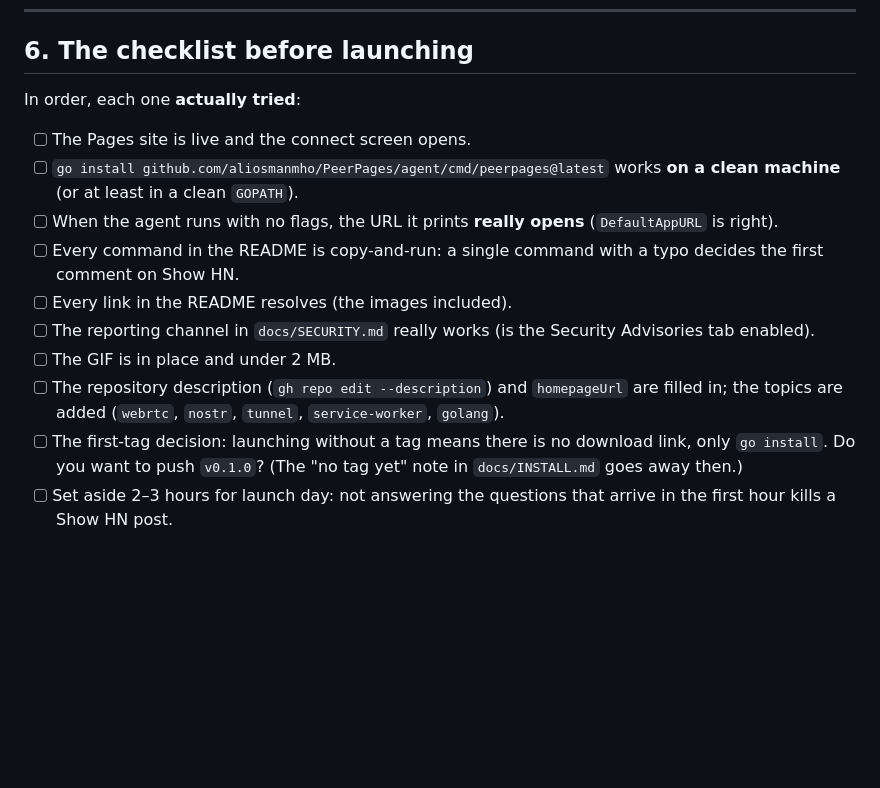
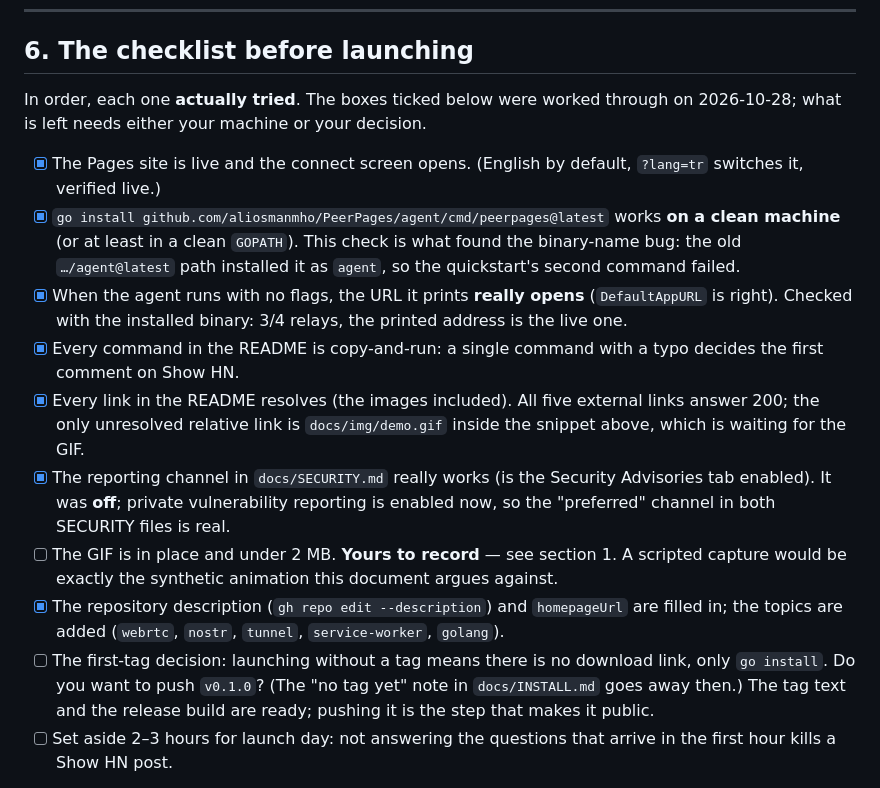
Before and after one commit to aliosmanmho/PeerPages, a Markdown page: docs/LAUNCH.md, the part around the change. GitHub-like rendering; blank space fills up the shorter version.

Commit message:
docs: record the pre-launch checklist run
The boxes that were actually tried are ticked, with what each one found.
Private vulnerability reporting was off on the repository and is on now,
so the preferred channel in both SECURITY files is real.

Co-Authored-By: Claude Opus 5 <noreply@anthropic.com>

```diff
--- a/docs/LAUNCH.md
+++ b/docs/LAUNCH.md
@@ -219,25 +219,40 @@ Put the company account name in place of `<company-account>`.
 
 ## 6. The checklist before launching
 
-In order, each one **actually tried**:
+In order, each one **actually tried**. The boxes ticked below were worked
+through on 2026-10-28; what is left needs either your machine or your
+decision.
 
-- [ ] The Pages site is live and the connect screen opens.
-- [ ] `go install github.com/aliosmanmho/PeerPages/agent/cmd/peerpages@latest` works **on
-      a clean machine** (or at least in a clean `GOPATH`).
-- [ ] When the agent runs with no flags, the URL it prints **really
-      opens** (`DefaultAppURL` is right).
-- [ ] Every command in the README is copy-and-run: a single command with a
+- [x] The Pages site is live and the connect screen opens. (English by
+      default, `?lang=tr` switches it, verified live.)
+- [x] `go install github.com/aliosmanmho/PeerPages/agent/cmd/peerpages@latest` works **on
+      a clean machine** (or at least in a clean `GOPATH`). This check is
+      what found the binary-name bug: the old `…/agent@latest` path
+      installed it as `agent`, so the quickstart's second command failed.
+- [x] When the agent runs with no flags, the URL it prints **really
+      opens** (`DefaultAppURL` is right). Checked with the installed
+      binary: 3/4 relays, the printed address is the live one.
+- [x] Every command in the README is copy-and-run: a single command with a
       typo decides the first comment on Show HN.
-- [ ] Every link in the README resolves (the images included).
-- [ ] The reporting channel in `docs/SECURITY.md` really works (is the
-      Security Advisories tab enabled).
-- [ ] The GIF is in place and under 2 MB.
-- [ ] The repository description (`gh repo edit --description`) and
+- [x] Every link in the README resolves (the images included). All five
+      external links answer 200; the only unresolved relative link is
+      `docs/img/demo.gif` inside the snippet above, which is waiting for
+      the GIF.
+- [x] The reporting channel in `docs/SECURITY.md` really works (is the
+      Security Advisories tab enabled). It was **off**; private
+      vulnerability reporting is enabled now, so the "preferred" channel
+      in both SECURITY files is real.
+- [ ] The GIF is in place and under 2 MB. **Yours to record** — see
+      section 1. A scripted capture would be exactly the synthetic
+      animation this document argues against.
+- [x] The repository description (`gh repo edit --description`) and
       `homepageUrl` are filled in; the topics are added (`webrtc`,
       `nostr`, `tunnel`, `service-worker`, `golang`).
 - [ ] The first-tag decision: launching without a tag means there is no
       download link, only `go install`. Do you want to push `v0.1.0`?
       (The "no tag yet" note in `docs/INSTALL.md` goes away then.)
+      The tag text and the release build are ready; pushing it is the
+      step that makes it public.
 - [ ] Set aside 2–3 hours for launch day: not answering the questions that
       arrive in the first hour kills a Show HN post.
 
```
Also changed, not shown: CHANGELOG.md (+28 -0 lines).
